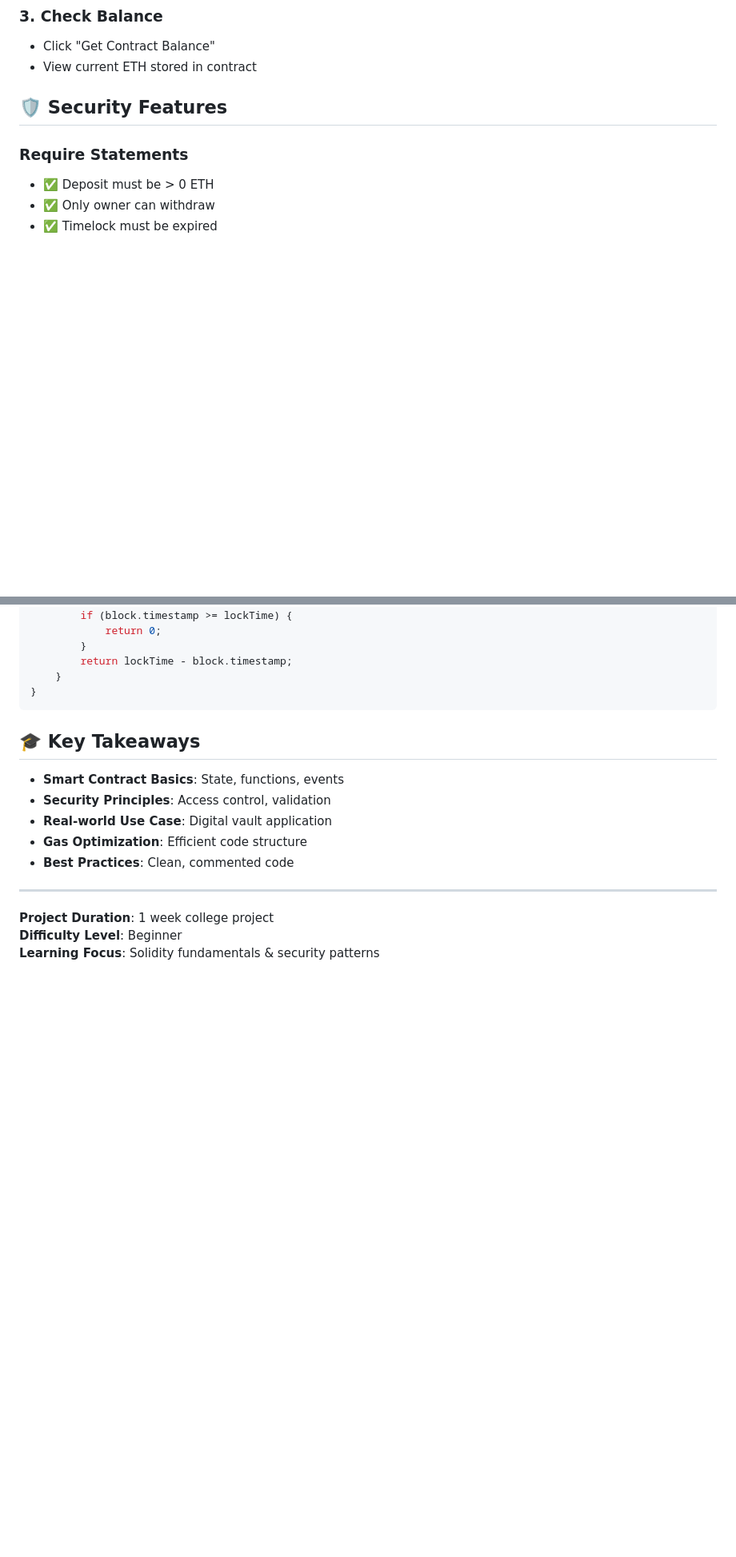
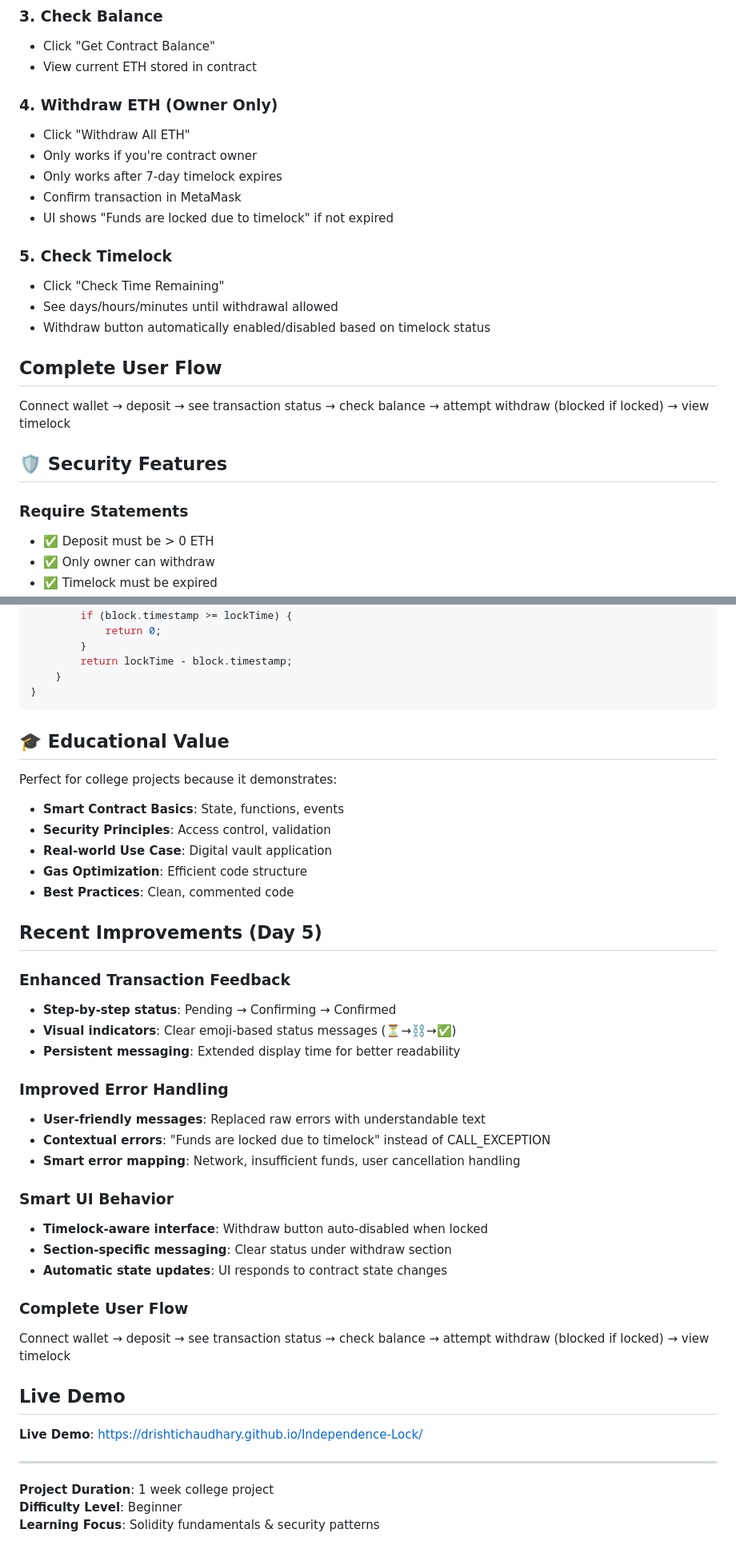
Before and after one commit to drishtichaudhary/Independence-Lock, a Markdown page: README.md, 2 parts joined by grey strips. Shown at 80% size. Rendered like a GitHub page; blank space fills up the shorter version.

Commit message:
Update README with new features and improvements
Added sections for enhanced transaction feedback, improved error handling, smart UI behavior, and complete user flow. Updated educational value and project details.

````diff
--- a/README.md
+++ b/README.md
@@ -55,6 +58,21 @@ A self-custodial Ethereum vault with timelock protection. Store ETH securely and
 ### 3. Check Balance
 - Click "Get Contract Balance"
 - View current ETH stored in contract
+
+### 4. Withdraw ETH (Owner Only)
+- Click "Withdraw All ETH"
+- Only works if you're contract owner
+- Only works after 7-day timelock expires
+- Confirm transaction in MetaMask
+- UI shows "Funds are locked due to timelock" if not expired
+
+### 5. Check Timelock
+- Click "Check Time Remaining"
+- See days/hours/minutes until withdrawal allowed
+- Withdraw button automatically enabled/disabled based on timelock status
+
+## Complete User Flow
+Connect wallet → deposit → see transaction status → check balance → attempt withdraw (blocked if locked) → view timelock
 
 ## 🛡️ Security Features
 
@@ -145,13 +163,38 @@ contract IndependenceLock {
 }
 ```
 
-## 🎓 Key Takeaways
+## 🎓 Educational Value
+
+Perfect for college projects because it demonstrates:
 - **Smart Contract Basics**: State, functions, events
 - **Security Principles**: Access control, validation
 - **Real-world Use Case**: Digital vault application
 - **Gas Optimization**: Efficient code structure
 - **Best Practices**: Clean, commented code
 
+## Recent Improvements (Day 5)
+
+### Enhanced Transaction Feedback
+- **Step-by-step status**: Pending → Confirming → Confirmed
+- **Visual indicators**: Clear emoji-based status messages (⏳→⛓→✅)
+- **Persistent messaging**: Extended display time for better readability
+
+### Improved Error Handling
+- **User-friendly messages**: Replaced raw errors with understandable text
+- **Contextual errors**: "Funds are locked due to timelock" instead of CALL_EXCEPTION
+- **Smart error mapping**: Network, insufficient funds, user cancellation handling
+
+### Smart UI Behavior
+- **Timelock-aware interface**: Withdraw button auto-disabled when locked
+- **Section-specific messaging**: Clear status under withdraw section
+- **Automatic state updates**: UI responds to contract state changes
+
+### Complete User Flow
+Connect wallet → deposit → see transaction status → check balance → attempt withdraw (blocked if locked) → view timelock
+
+## Live Demo
+**Live Demo**: https://drishtichaudhary.github.io/Independence-Lock/
+
 ---
 
 **Project Duration**: 1 week college project
````
Also changed, not shown: other parts of README.md (+3 -0 lines).
